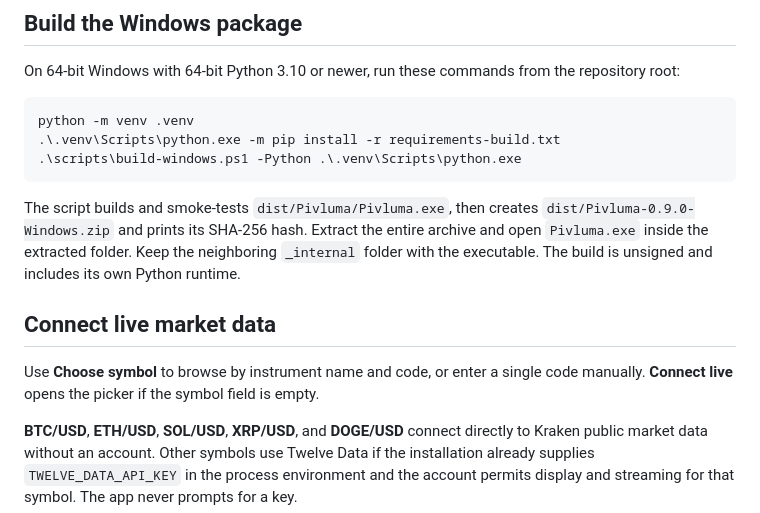
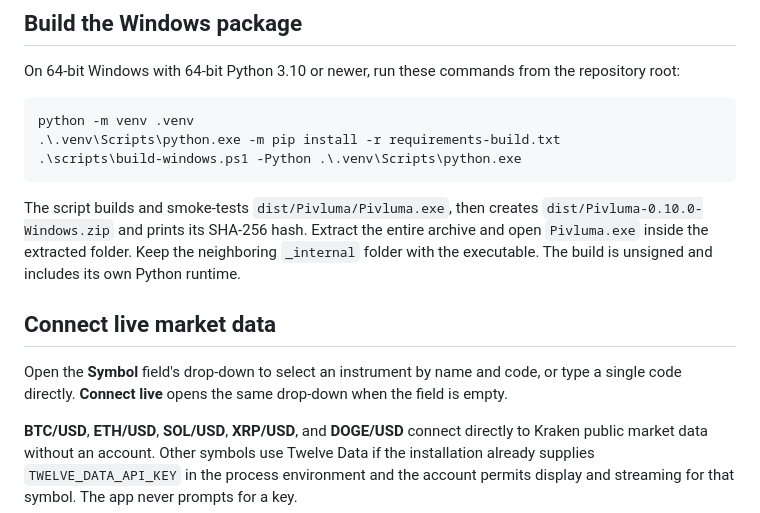
Before and after one commit to muratkorayozkan/Pivluma, a Markdown page: README.md, the part around one of its changes. Drawn GitHub-style.

````diff
--- a/README.md
+++ b/README.md
@@ -51,12 +51,12 @@ python -m venv .venv
 .\scripts\build-windows.ps1 -Python .\.venv\Scripts\python.exe
 ```
 
-The script builds and smoke-tests `dist/Pivluma/Pivluma.exe`, then creates `dist/Pivluma-0.9.0-Windows.zip` and prints its SHA-256 hash. Extract the entire archive and open `Pivluma.exe` inside the extracted folder. Keep the neighboring `_internal` folder with the executable. The build is unsigned and includes its own Python runtime.
+The script builds and smoke-tests `dist/Pivluma/Pivluma.exe`, then creates `dist/Pivluma-0.10.0-Windows.zip` and prints its SHA-256 hash. Extract the entire archive and open `Pivluma.exe` inside the extracted folder. Keep the neighboring `_internal` folder with the executable. The build is unsigned and includes its own Python runtime.
 
 
 ## Connect live market data
 
-Use **Choose symbol** to browse by instrument name and code, or enter a single code manually. **Connect live** opens the picker if the symbol field is empty.
+Open the **Symbol** field's drop-down to select an instrument by name and code, or type a single code directly. **Connect live** opens the same drop-down when the field is empty.
 
 **BTC/USD**, **ETH/USD**, **SOL/USD**, **XRP/USD**, and **DOGE/USD** connect directly to Kraken public market data without an account. Other symbols use Twelve Data if the installation already supplies `TWELVE_DATA_API_KEY` in the process environment and the account permits display and streaming for that symbol. The app never prompts for a key.
 
````
Also changed, not shown: other parts of README.md (+11 -3 lines), docs/images/pivluma-dashboard.png, 10 other files.
